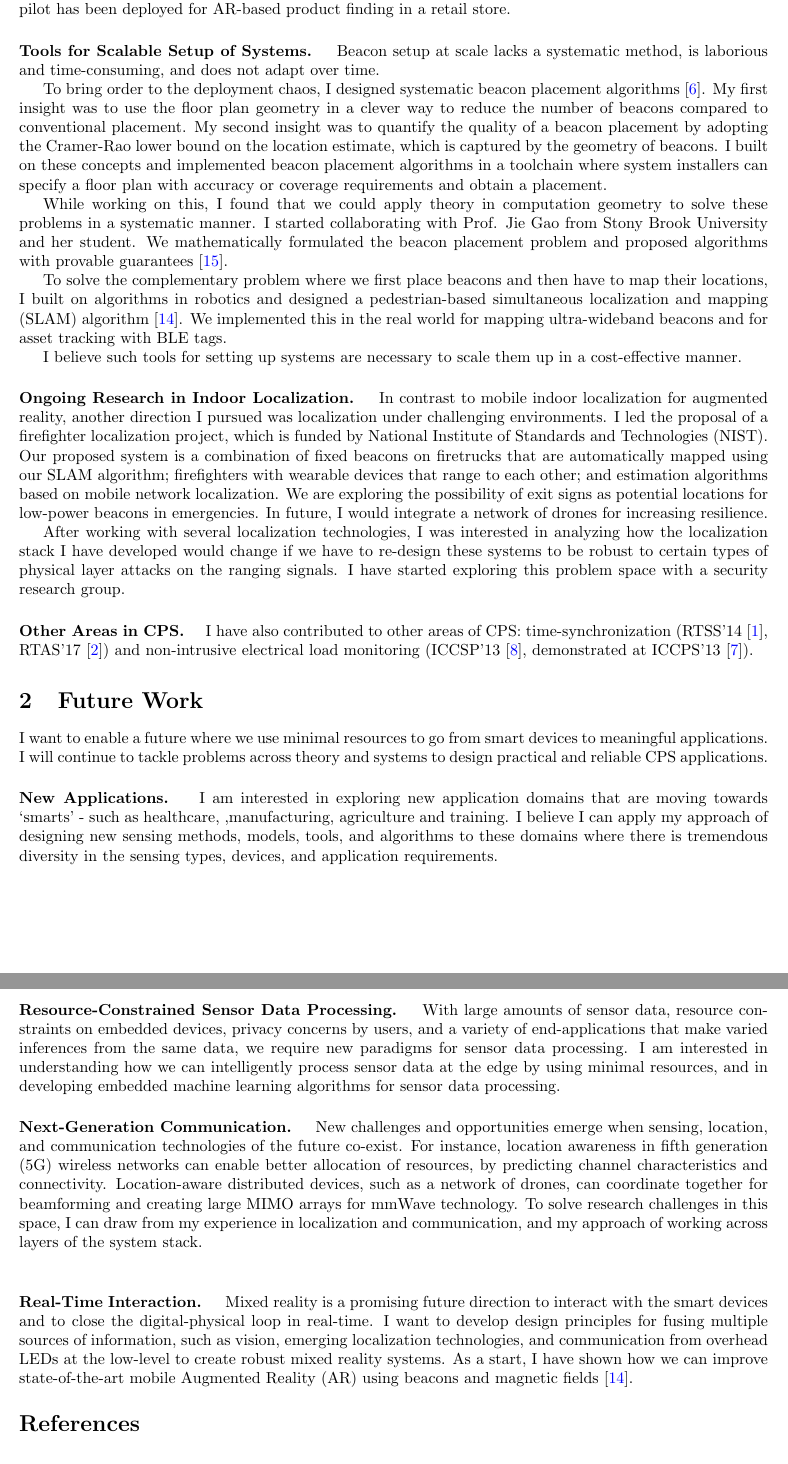
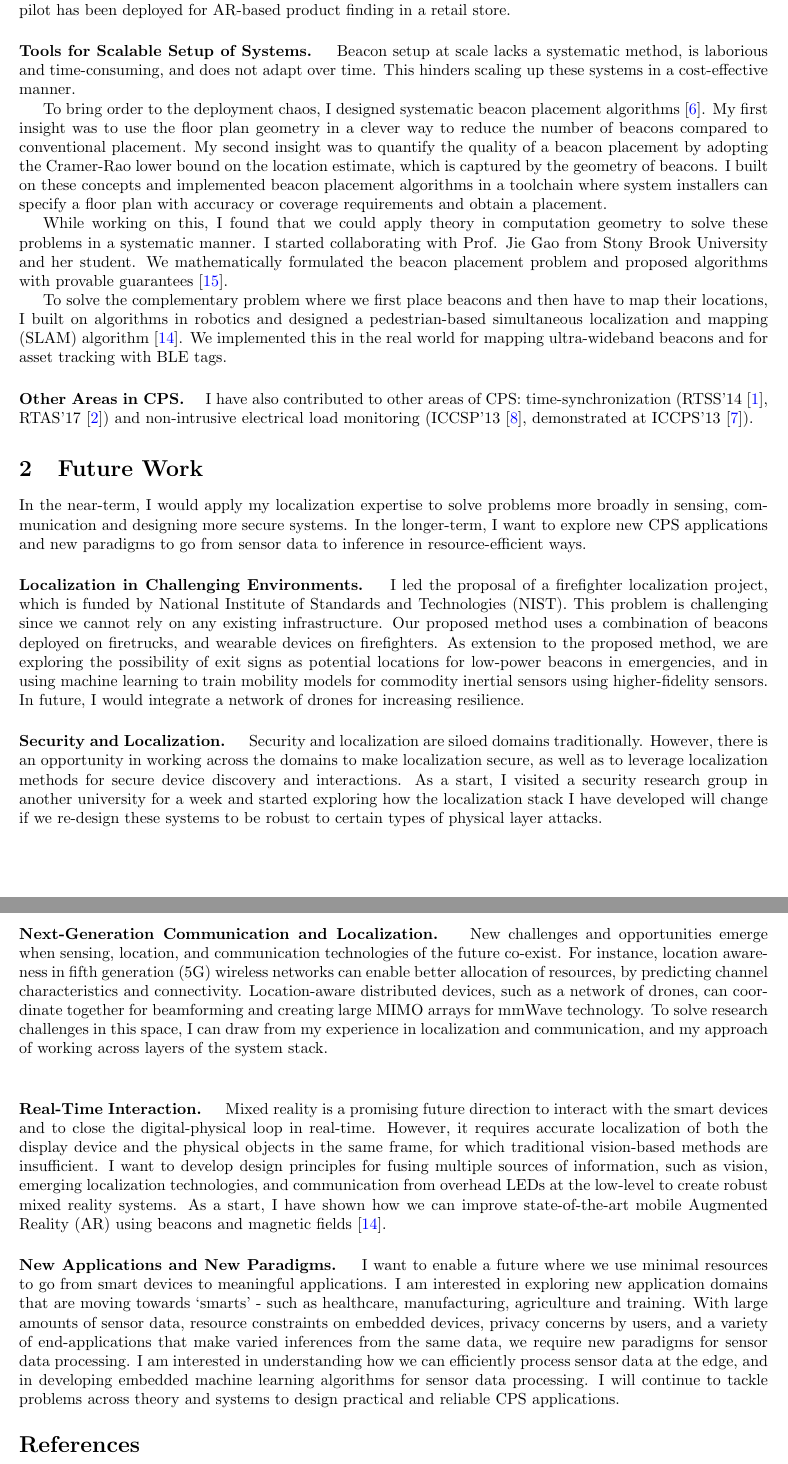
Before and after one commit to niranjir/NR_appl, a LaTeX document (RS/ResearchStatement/rs.tex): two parts of pages 2 and 3 of 3 before the commit and two parts of pages 2 and 3 of 4 after it, joined at a grey line, cut so that both start at the same text. Compiled offline with pdfLaTeX.

Commit message:
moved loc ongoing work to future work

```diff
--- a/RS/ResearchStatement/rs.tex
+++ b/RS/ResearchStatement/rs.tex
@@ -139,7 +140,7 @@ I extended this work to support continuous location updates. This system won the
 These approaches are implemented on our ultrasonic localization system that spawned into a startup. A pilot has been deployed for AR-based product finding in a retail store.
 
 \paragraph{Tools for Scalable Setup of Systems.  }
-Beacon setup at scale lacks a systematic method, is laborious and time-consuming, and does not adapt over time.
+Beacon setup at scale lacks a systematic method, is laborious and time-consuming, and does not adapt over time. This hinders scaling up these systems in a cost-effective manner.
 
 To bring order to the deployment chaos, I designed systematic beacon placement algorithms \cite{rajagopal2016beacon}.
 My first insight was to use the floor plan geometry in a clever way to reduce the number of beacons compared to conventional placement.
@@ -152,16 +153,16 @@ We mathematically formulated the beacon placement problem and proposed algorithm
 %A complementary problem in beacon setup is to first place them and then infer their locations.
 To solve the complementary problem where we first place beacons and then have to map their locations, I built on algorithms in robotics and designed a pedestrian-based simultaneous localization and mapping (SLAM) algorithm \cite{mobileAR}. We implemented this in the real world for mapping ultra-wideband beacons and for asset tracking with BLE tags.
 
-I believe such tools for setting up systems are necessary to scale them up in a cost-effective manner.
+%I believe such tools for setting up systems are necessary to scale them up in a cost-effective manner.
 
-\paragraph{Ongoing Research in Indoor Localization. }
-%My vision for mobile indoor localization is that the future we will have a variety of technologies that operate together
-In contrast to mobile indoor localization for augmented reality, another direction I pursued was localization under challenging environments.
-I led the proposal of a firefighter localization project, which is funded by National Institute of Standards and Technologies (NIST). Our proposed system is a combination of fixed beacons on firetrucks that are automatically mapped using our SLAM algorithm; firefighters with wearable devices that range to each other; and estimation algorithms based on mobile network localization. We are exploring the possibility of exit signs as potential locations for low-power beacons in emergencies.
-In future, I would integrate a network of drones for increasing resilience.
+% \paragraph{Ongoing Research in Indoor Localization. }
+% %My vision for mobile indoor localization is that the future we will have a variety of technologies that operate together
+% In contrast to mobile indoor localization for augmented reality, another direction I pursued was localization under challenging environments.
+% I led the proposal of a firefighter localization project, which is funded by National Institute of Standards and Technologies (NIST). Our proposed system is a combination of fixed beacons on firetrucks that are automatically mapped using our SLAM algorithm; firefighters with wearable devices that range to each other; and estimation algorithms based on mobile network localization. We are exploring the possibility of exit signs as potential locations for low-power beacons in emergencies.
+% In future, I would integrate a network of drones for increasing resilience.
 
-After working with several localization technologies, I was interested in analyzing how the localization stack I have developed would change if we have to re-design these systems to be robust to certain types of physical layer attacks on the ranging signals.
-I have started exploring this problem space with a security research group. % and am analyzing how the localization stack I have developed would change to be robust to certain attack models.\\
+% After working with several localization technologies, I was interested in analyzing how the localization stack I have developed would change if we have to re-design these systems to be robust to certain types of physical layer attacks on the ranging signals.
+% I have started exploring this problem space with a security research group. % and am analyzing how the localization stack I have developed would change to be robust to certain attack models.\\
 
 % \paragraph{Security. }
 % These future smart devices necessarily have to be secure. I am interested in understanding how multiple sensor feeds can make systems more robust to physical layer attacks. The intuition is that different types of sensors have different models and we can check for consistencies among them. %systems are not usable unless secure.\\
@@ -177,27 +178,48 @@ I have also contributed to other areas of CPS:
 time-synchronization (RTSS'14 \cite{buevich2013hardware}, RTAS'17 \cite{dongare2017pulsar}) and non-intrusive electrical load
 monitoring (ICCSP'13 \cite{rajagopal2013magnetic}, demonstrated at ICCPS'13 \cite{rajagopal2013demo}).
 
+\section{Future Work}
+In the near-term, I would apply my localization expertise to solve problems more broadly in sensing, communication and designing more secure systems. In the longer-term, I want to explore new CPS applications and new paradigms to go from sensor data to inference in resource-efficient ways.
 
-\section{Future Work}
-I want to enable a future where we use minimal resources to go from smart devices to meaningful applications. I will continue to tackle problems across theory and systems to design practical and reliable CPS applications.
+\paragraph{Localization in Challenging Environments. }
+%My vision for mobile indoor localization is that the future we will have a variety of technologies that operate together
+%In contrast to mobile indoor localization for augmented reality, another direction I pursued was localization under challenging environments.
+I led the proposal of a firefighter localization project, which is funded by National Institute of Standards and Technologies (NIST). This problem is challenging since we cannot rely on any existing infrastructure. Our proposed method uses a combination of beacons deployed on firetrucks, and wearable devices on firefighters.
+%Our proposed system is a combination of fixed beacons on firetrucks and firefighters with wearable devices. The challenge in estimation is that we have insufficient and sporadic sources of information.
+As extension to the proposed method, we are exploring the possibility of exit signs as potential locations for low-power beacons in emergencies, and in using machine learning to train mobility models for commodity inertial sensors using higher-fidelity sensors.
+%Our proposed system is a combination of fixed beacons on firetrucks that are automatically mapped using our SLAM algorithm; firefighters with wearable devices that range to each other; and estimation algorithms based on mobile network localization. We are exploring the possibility of exit signs as potential locations for low-power beacons in emergencies.
+In future, I would integrate a network of drones for increasing resilience.
 
-\paragraph{New Applications. }
-I am interested in exploring new application domains that are moving towards `smarts' - such as healthcare, ,manufacturing, agriculture and training. I believe I can apply my approach of designing new sensing methods, models, tools, and algorithms to these domains where there is tremendous diversity in the sensing types, devices, and application requirements.
+\paragraph{Security and Localization. }
+Security and localization are siloed domains traditionally. However, there is an opportunity in working across the domains to make localization secure, as well as to leverage localization methods for secure device discovery and interactions. As a start, I visited a security research group in another university for a week and started exploring how the localization stack I have developed will change if we re-design these systems to be robust to certain types of physical layer attacks. %the problem space with a security research group.
+%After working with several localization technologies, I was interested in analyzing how the localization stack I have developed would change if we have to re-design these systems to be robust to certain types of physical layer attacks on the ranging signals.
+ %I would also explore new location-based techniques for secure device discovery and interaction. % and am analyzing how the localization stack I have developed would change to be robust to certain attack models.\\
 
-\paragraph{Resource-Constrained Sensor Data Processing. }
-With large amounts of sensor data, resource constraints on embedded devices, privacy concerns by users, and a variety of end-applications that make varied inferences from the same data, we require new paradigms for
-sensor data processing.
-I am interested in understanding how we can intelligently process sensor data at the edge by using minimal resources, and in developing embedded machine learning algorithms for sensor data processing.
-
-
-\paragraph{Next-Generation Communication. }
+\paragraph{Next-Generation Communication and Localization. }
 New challenges and opportunities emerge when sensing, location, and communication technologies of the future co-exist. For instance, location awareness in fifth generation (5G) wireless networks can enable better allocation of resources, by predicting channel characteristics and connectivity. Location-aware distributed devices, such as a network of drones, can coordinate together for beamforming and creating large MIMO arrays for mmWave technology. To solve research challenges in this space, I can draw from my experience in localization and communication, and my approach of working across layers of the system stack. \\
 
 \paragraph{Real-Time Interaction. }
-Mixed reality is a promising future direction to interact with the smart devices and to close the digital-physical loop in real-time.
+Mixed reality is a promising future direction to interact with the smart devices and to close the digital-physical loop in real-time. However, it requires accurate localization of both the display device and the physical objects in the same frame, for which traditional vision-based methods are insufficient.
 %I am interested in closing the digital-physical loop with mixed reality applications. %
 %I am interested in both sensing methods to convert physical content into virtual content and in real-time overlay and updates of virtual content on physical objects.
 I want to develop design principles for fusing multiple sources of information, such as vision, emerging localization technologies, and communication from overhead LEDs at the low-level to create robust mixed reality systems. As a start, I have shown how we can improve state-of-the-art mobile Augmented Reality (AR) using beacons and magnetic fields \cite{mobileAR}.
+
+%\paragraph{Resource-Constrained Sensor Data Processing. }
+
+\paragraph{New Applications and New Paradigms. }
+I want to enable a future where we use minimal resources to go from smart devices to meaningful applications.
+%I will continue to tackle problems across theory and systems to design practical and reliable CPS applications.
+I am interested in exploring new application domains that are moving towards `smarts' - such as healthcare, manufacturing, agriculture and training.
+With large amounts of sensor data, resource constraints on embedded devices, privacy concerns by users, and a variety of end-applications that make varied inferences from the same data, we require new paradigms for
+sensor data processing. I am interested in understanding how we can efficiently process sensor data at the edge, and in developing embedded machine learning algorithms for sensor data processing. I will continue to tackle problems across theory and systems to design practical and reliable CPS applications.
+%I believe I can apply my approach of designing new sensing methods, models, tools, and algorithms to these domains where there is tremendous diversity in the sensing types, devices, and application requirements.
+
+
+
+
+
+
+
 
 \footnotesize
 \bibliographystyle{abbrv}
```
Also changed, not shown: RS/ResearchStatement/rs.tex (11 more changed lines).
